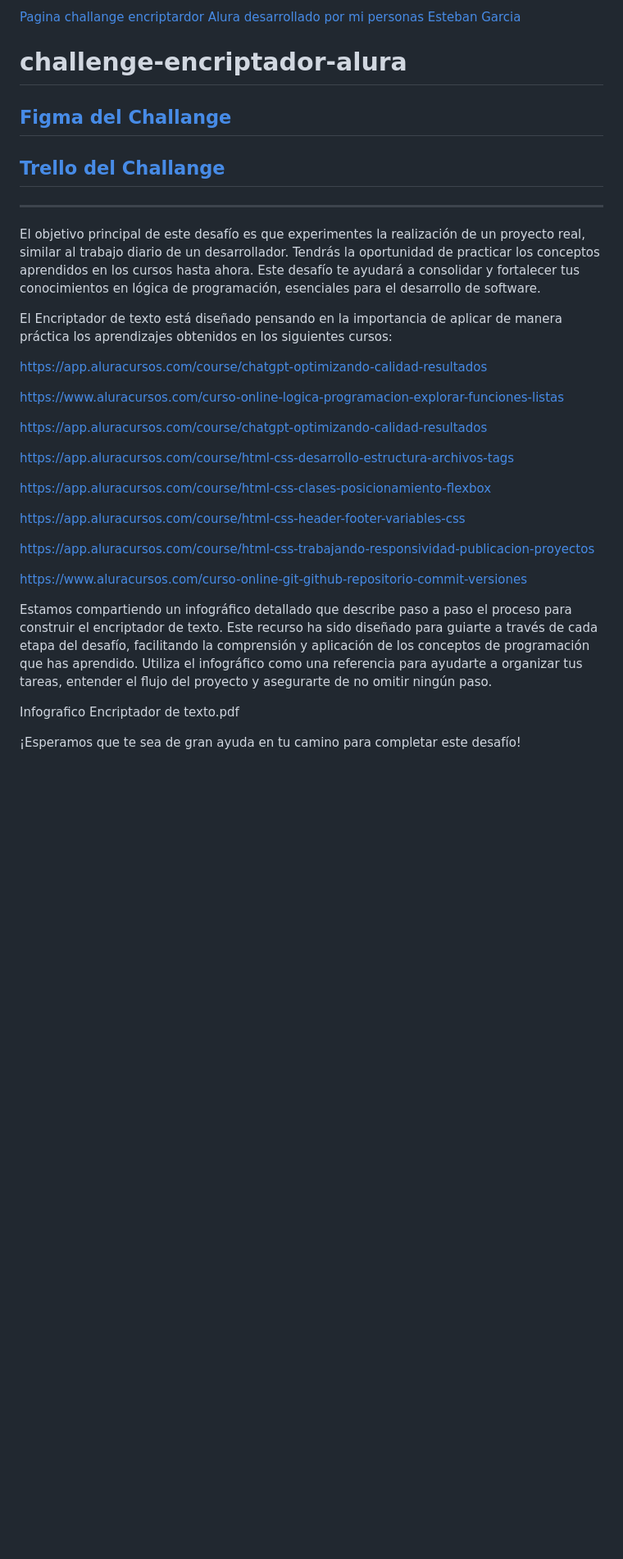
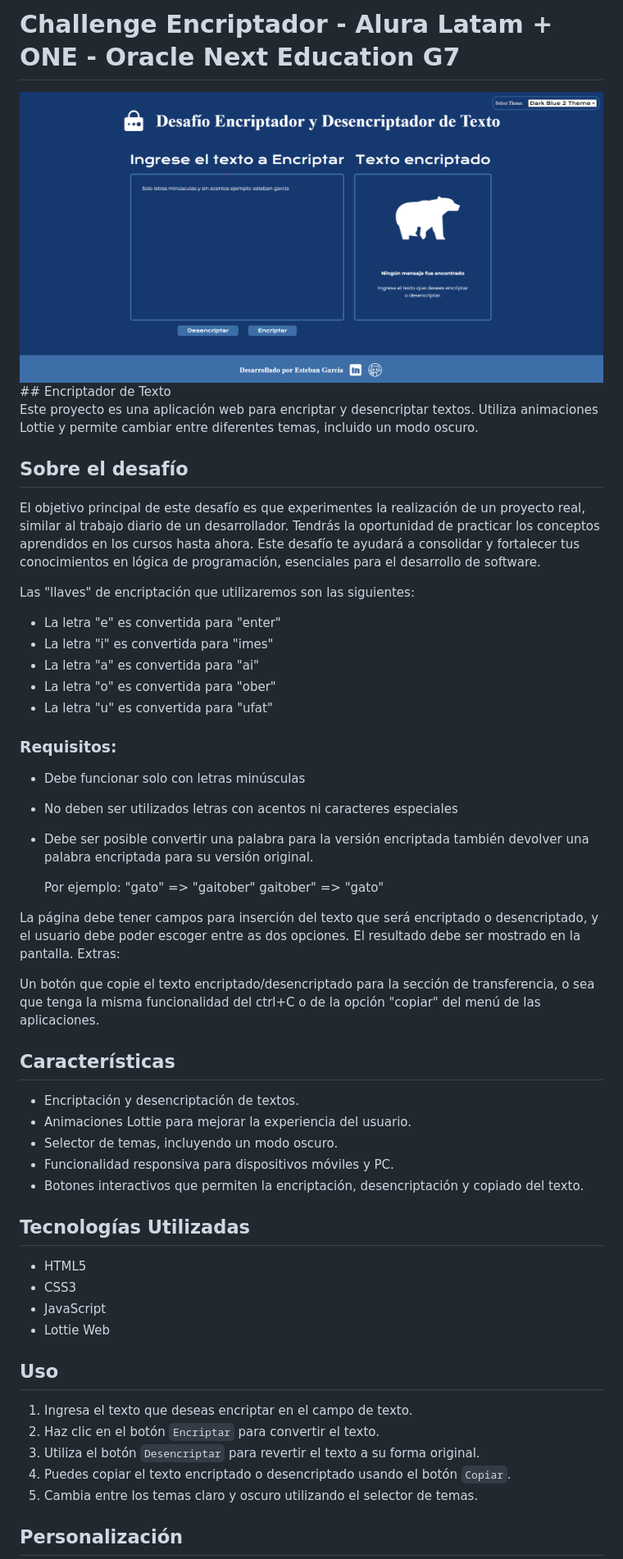
Before and after one commit to EstebanJGarcia/challenge-encriptador-alura, a Markdown page: README.md, the part around the change printed below. Shown: that part at 82% size. GitHub-like rendering; pictures changed too: src/assets/images/Darkblue2.png (added); blank space fills up the shorter version.

Commit message:
update url

```diff
--- a/README.md
+++ b/README.md
@@ -1,38 +1,61 @@
-[Pagina challange encriptardor Alura desarrollado por mi personas Esteban Garcia](https://estebanjgarcia.github.io/challenge-encriptador-alura/)
+# Challenge Encriptador - Alura Latam + ONE - Oracle Next Education G7
+<div align="center">
+  <img src="./src/assets/images/Darkblue2.png" alt="Descripción de la imagen" width="800"/>
+</div>
+## Encriptador de Texto
 
+Este proyecto es una aplicación web para encriptar y desencriptar textos. Utiliza animaciones Lottie y permite cambiar entre diferentes temas, incluido un modo oscuro.
 
-# challenge-encriptador-alura
-
-
-## [Figma del Challange](https://www.figma.com/design/j5P225zLIDNPg2dW6bAWGn/Alura-Challenge---Desaf%C3%ADo-1---L%C3%B3gica-(Copy)?node-id=0-1&t=8kksAh0adfBmXIVC-0)
-
-## [Trello del Challange](https://trello.com/b/aKO2eVrq/trello-challange)
----
+## Sobre el desafío
 
 El objetivo principal de este desafío es que experimentes la realización de un proyecto real, similar al trabajo diario de un desarrollador. Tendrás la oportunidad de practicar los conceptos aprendidos en los cursos hasta ahora. Este desafío te ayudará a consolidar y fortalecer tus conocimientos en lógica de programación, esenciales para el desarrollo de software.
 
-El Encriptador de texto está diseñado pensando en la importancia de aplicar de manera práctica los aprendizajes obtenidos en los siguientes cursos:
+Las "llaves" de encriptación que utilizaremos son las siguientes:
 
-https://app.aluracursos.com/course/chatgpt-optimizando-calidad-resultados
+- La letra "e" es convertida para "enter"
+- La letra "i" es convertida para "imes"
+- La letra "a" es convertida para "ai"
+- La letra "o" es convertida para "ober"
+- La letra "u" es convertida para "ufat"
 
-https://www.aluracursos.com/curso-online-logica-programacion-explorar-funciones-listas
+### Requisitos:
+- Debe funcionar solo con letras minúsculas
+- No deben ser utilizados letras con acentos ni caracteres especiales
+- Debe ser posible convertir una palabra para la versión encriptada también devolver una palabra encriptada para su versión original.
 
-https://app.aluracursos.com/course/chatgpt-optimizando-calidad-resultados
+    Por ejemplo:
+        "gato" => "gaitober"
+        gaitober" => "gato"
 
-https://app.aluracursos.com/course/html-css-desarrollo-estructura-archivos-tags
+La página debe tener campos para
+inserción del texto que será encriptado o desencriptado, y el usuario debe poder escoger entre as dos opciones.
+El resultado debe ser mostrado en la pantalla.
+Extras:
 
-https://app.aluracursos.com/course/html-css-clases-posicionamiento-flexbox
+Un botón que copie el texto encriptado/desencriptado para la sección de transferencia, o sea que tenga la misma funcionalidad del ctrl+C o de la opción "copiar" del menú de las aplicaciones.
 
-https://app.aluracursos.com/course/html-css-header-footer-variables-css
+## Características
 
-https://app.aluracursos.com/course/html-css-trabajando-responsividad-publicacion-proyectos
+- Encriptación y desencriptación de textos.
+- Animaciones Lottie para mejorar la experiencia del usuario.
+- Selector de temas, incluyendo un modo oscuro.
+- Funcionalidad responsiva para dispositivos móviles y PC.
+- Botones interactivos que permiten la encriptación, desencriptación y copiado del texto.
 
-https://www.aluracursos.com/curso-online-git-github-repositorio-commit-versiones
+## Tecnologías Utilizadas
 
+- HTML5
+- CSS3
+- JavaScript
+- Lottie Web
 
-Estamos compartiendo un infográfico detallado que describe paso a paso el proceso para construir el encriptador de texto. Este recurso ha sido diseñado para guiarte a través de cada etapa del desafío, facilitando la comprensión y aplicación de los conceptos de programación que has aprendido. Utiliza el infográfico como una referencia para ayudarte a organizar tus tareas, entender el flujo del proyecto y asegurarte de no omitir ningún paso.
+## Uso
 
-Infografico Encriptador de texto.pdf
+1. Ingresa el texto que deseas encriptar en el campo de texto.
+2. Haz clic en el botón `Encriptar` para convertir el texto.
+3. Utiliza el botón `Desencriptar` para revertir el texto a su forma original.
+4. Puedes copiar el texto encriptado o desencriptado usando el botón `Copiar`.
+5. Cambia entre los temas claro y oscuro utilizando el selector de temas.
 
-¡Esperamos que te sea de gran ayuda en tu camino para completar este desafío!
+## Personalización
 
```
Also changed, not shown: other parts of README.md (+33 -1 lines).
